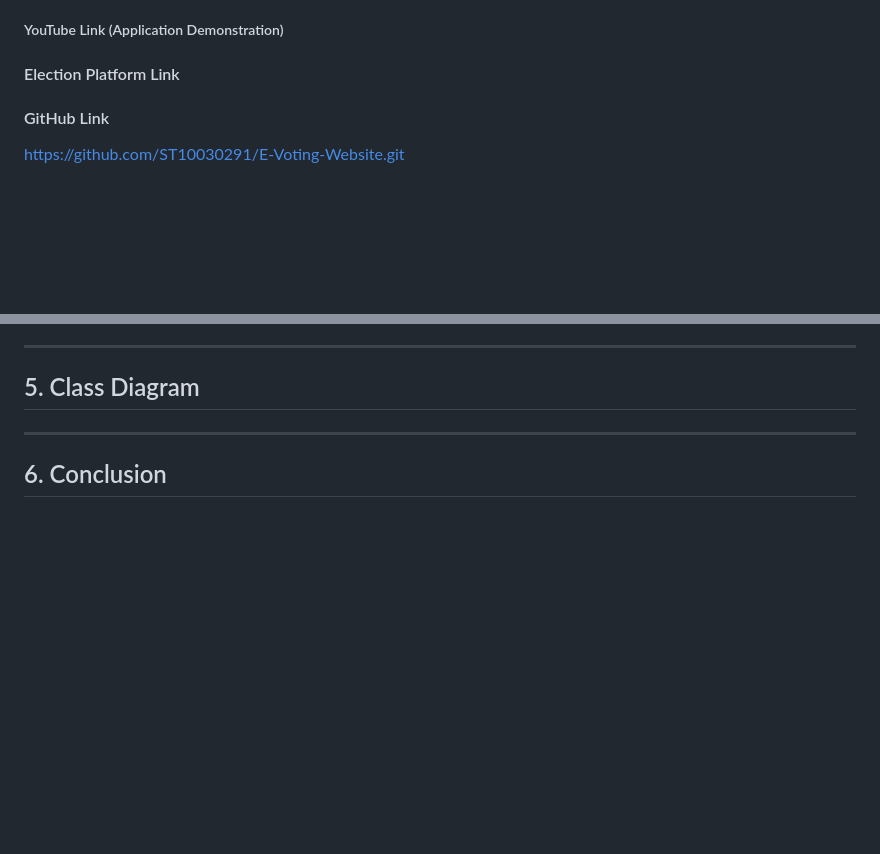
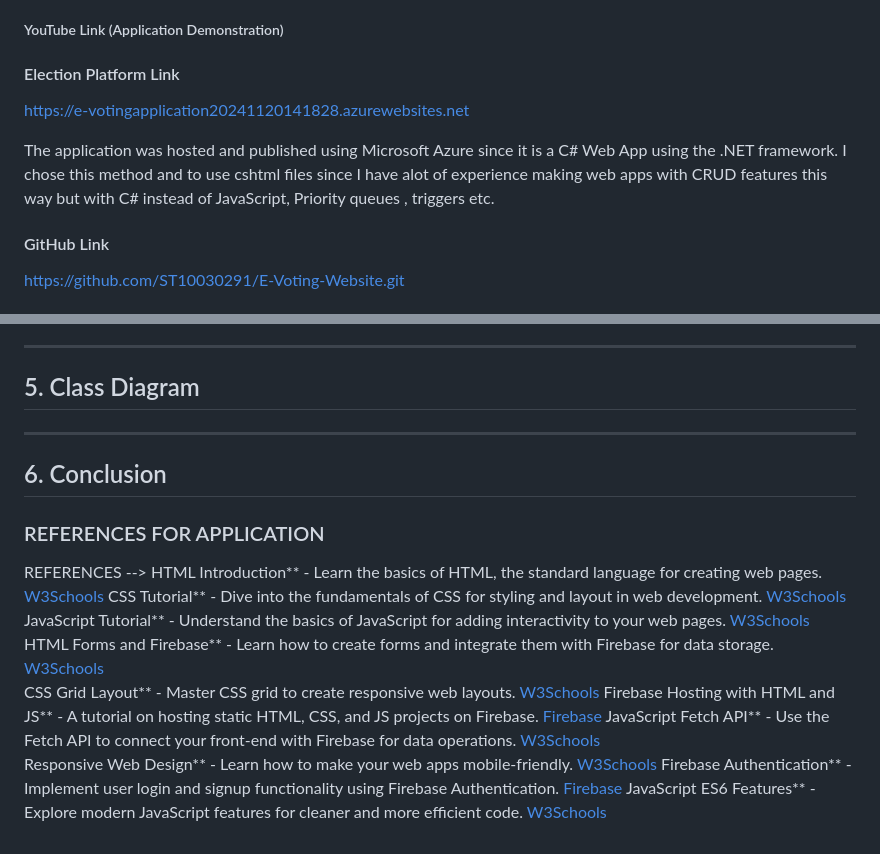
Before and after one commit to ST10030291/E-Voting-Website, a Markdown page: README.md, 2 parts joined by grey strips. Drawn GitHub-style; blank space fills up the shorter version.

```diff
--- a/README.md
+++ b/README.md
@@ -11,6 +11,9 @@ and the color pallete is consistent with the IEC brand and a modern and simple a
 ##### YouTube Link (Application Demonstration)
 
 #### Election Platform Link
+https://e-votingapplication20241120141828.azurewebsites.net
+
+The application was hosted and published using Microsoft Azure since it is a C# Web App using the .NET framework. I chose this method and to use cshtml files since I have alot of experience making web apps with CRUD features this way but with C# instead of JavaScript, Priority queues , triggers etc.
 
 #### GitHub Link
 https://github.com/ST10030291/E-Voting-Website.git
@@ -78,3 +81,16 @@ Apart from the normal polls and rankings Nationally and Provincially, stats in t
 ## 5. Class Diagram
 ---
 ## 6. Conclusion
+
+### REFERENCES FOR APPLICATION
+REFERENCES -->
+HTML Introduction** - Learn the basics of HTML, the standard language for creating web pages. [W3Schools](https://www.w3schools.com/html/)
+CSS Tutorial** - Dive into the fundamentals of CSS for styling and layout in web development. [W3Schools](https://www.w3schools.com/css/)
+JavaScript Tutorial** - Understand the basics of JavaScript for adding interactivity to your web pages. [W3Schools](https://www.w3schools.com/js/)
+HTML Forms and Firebase** - Learn how to create forms and integrate them with Firebase for data storage. [W3Schools](https://www.w3schools.com/html/html_forms.asp)
+CSS Grid Layout** - Master CSS grid to create responsive web layouts. [W3Schools](https://www.w3schools.com/css/css_grid.asp)
+Firebase Hosting with HTML and JS** - A tutorial on hosting static HTML, CSS, and JS projects on Firebase. [Firebase](https://firebase.google.com/docs/hosting)
+JavaScript Fetch API** - Use the Fetch API to connect your front-end with Firebase for data operations. [W3Schools](https://www.w3schools.com/js/js_api_fetch.asp)
+Responsive Web Design** - Learn how to make your web apps mobile-friendly. [W3Schools](https://www.w3schools.com/css/css_rwd_intro.asp)
+Firebase Authentication** - Implement user login and signup functionality using Firebase Authentication. [Firebase](https://firebase.google.com/docs/auth)
+JavaScript ES6 Features** - Explore modern JavaScript features for cleaner and more efficient code. [W3Schools](https://www.w3schools.com/js/js_es6.asp)
```
